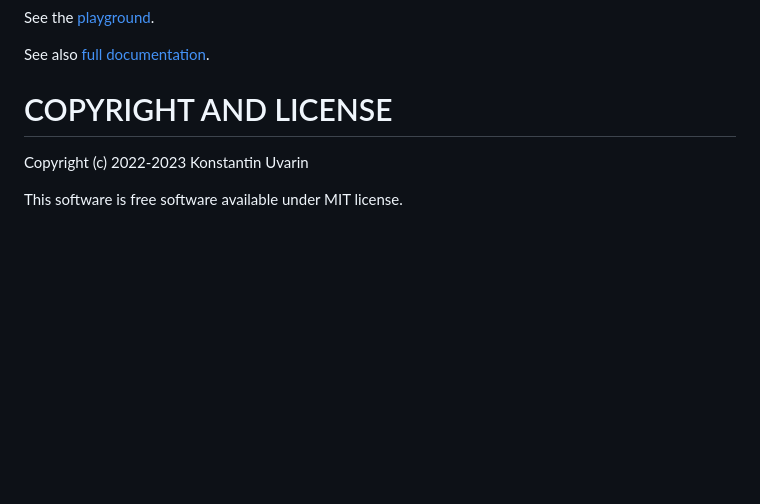
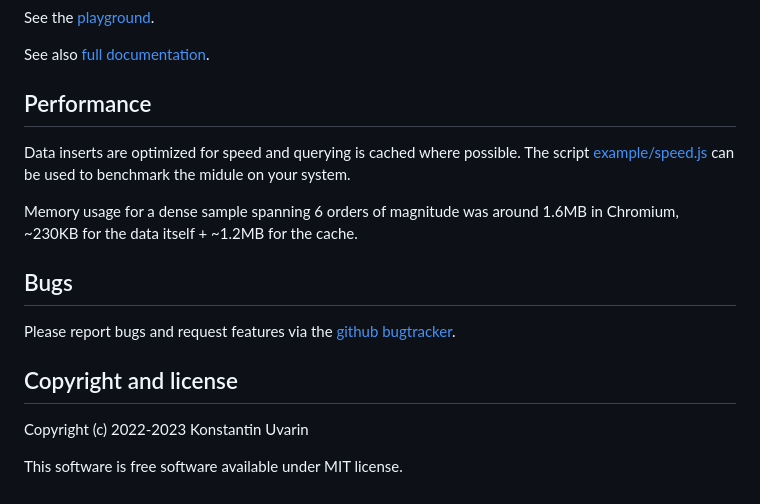
Before and after one commit to dallaylaen/math-stat-logscale.js, a Markdown page: README.md, the part around the change printed below. Drawn GitHub-style; blank space fills up the shorter version.

Commit message:
[doc] More readme sections

```diff
--- a/README.md
+++ b/README.md
@@ -128,7 +128,23 @@ See the [playground](https://dallaylaen.github.io/stats-logscale-js/).
 
 See also [full documentation](https://dallaylaen.github.io/stats-logscale-js/man/Univariate.html).
 
-# COPYRIGHT AND LICENSE
+## Performance
+
+Data inserts are optimized for speed and
+querying is cached where possible.
+The script [example/speed.js](example/speed.js)
+can be used to benchmark the midule on your system.
+
+Memory usage for a dense sample spanning 6 orders of magnitude
+was around 1.6MB in Chromium,
+~230KB for the data itself + ~1.2MB for the cache.
+
+## Bugs
+
+Please report bugs and request features via the
+[github bugtracker](https://github.com/dallaylaen/stats-logscale-js/issues).
+
+## Copyright and license
 
 Copyright (c) 2022-2023 Konstantin Uvarin
 
```
Also changed, not shown: other parts of README.md (+2 -2 lines).
